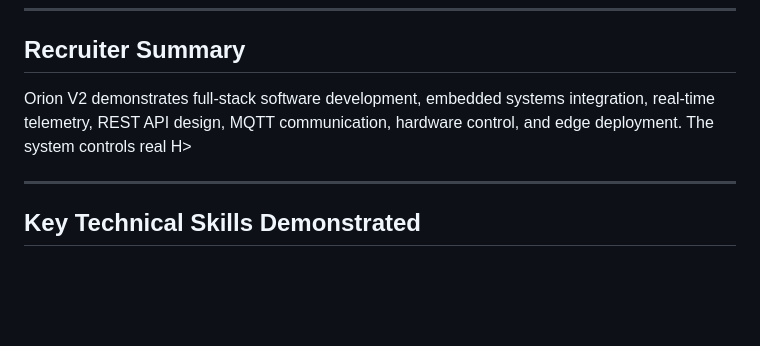
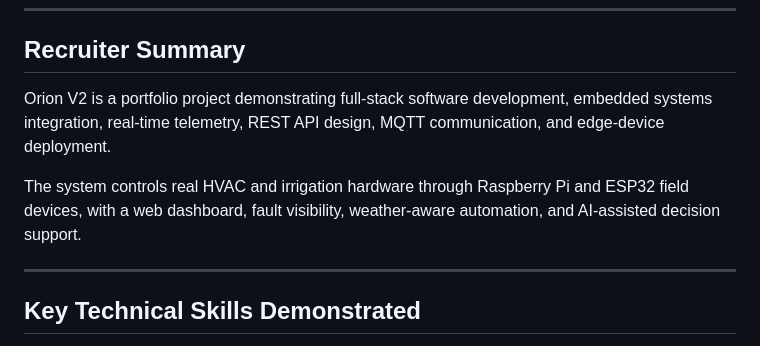
Before and after one commit to Echo13091/orion-v2, a Markdown page: README.md, the part around the change. GitHub-like rendering; blank space fills up the shorter version.

Commit message:
Refine README recruiter summary

```diff
--- a/README.md
+++ b/README.md
@@ -11,7 +11,9 @@ Unlike a simulated dashboard, Orion controls and monitors real hardware.
 
 ## Recruiter Summary
 
-Orion V2 demonstrates full-stack software development, embedded systems integration, real-time telemetry, REST API design, MQTT communication, hardware control, and edge deployment. The system controls real H>
+Orion V2 is a portfolio project demonstrating full-stack software development, embedded systems integration, real-time telemetry, REST API design, MQTT communication, and edge-device deployment.
+
+The system controls real HVAC and irrigation hardware through Raspberry Pi and ESP32 field devices, with a web dashboard, fault visibility, weather-aware automation, and AI-assisted decision support.
 
 ---
 
```
